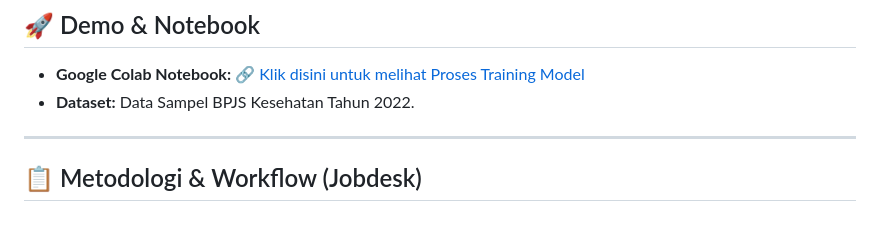
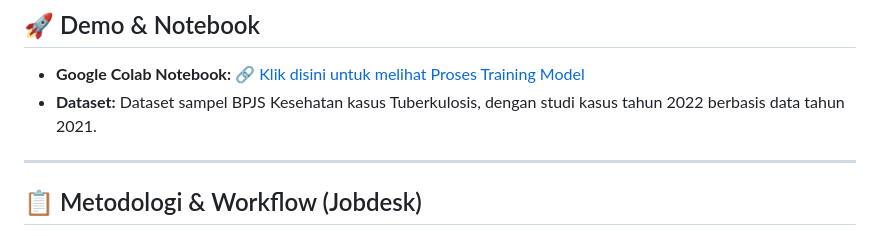
Before and after one commit to Ripanrz/FKTP-Non-Capitation-Patient-Cost-Prediction-using-LightGBM, a Markdown page: README.md, the part around the change. Rendered like a GitHub page.

```diff
--- a/README.md
+++ b/README.md
@@ -10,7 +10,7 @@ Project ini bertujuan untuk memprediksi estimasi biaya tagihan kesehatan pasien
 ## 🚀 Demo & Notebook
 
 * **Google Colab Notebook:** [🔗 Klik disini untuk melihat Proses Training Model](https://colab.research.google.com/drive/1-kYiymfqPgbGhLOl-xuZF4tOX3_0EDMP?usp=sharing)
-* **Dataset:** Data Sampel BPJS Kesehatan Tahun 2022.
+* **Dataset:** Dataset sampel BPJS Kesehatan kasus Tuberkulosis, dengan studi kasus tahun 2022 berbasis data tahun 2021.
 
 ---
 
```
